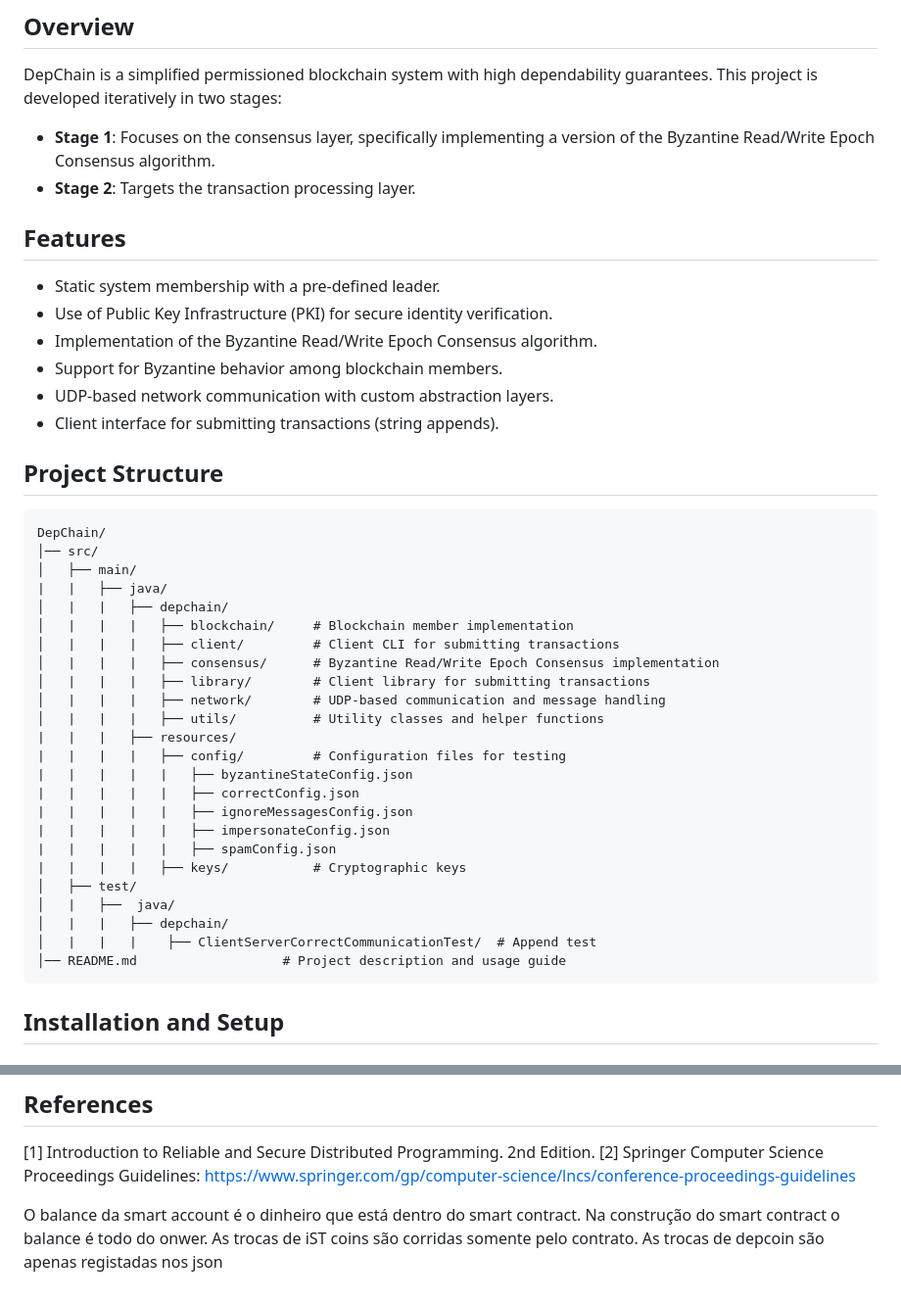
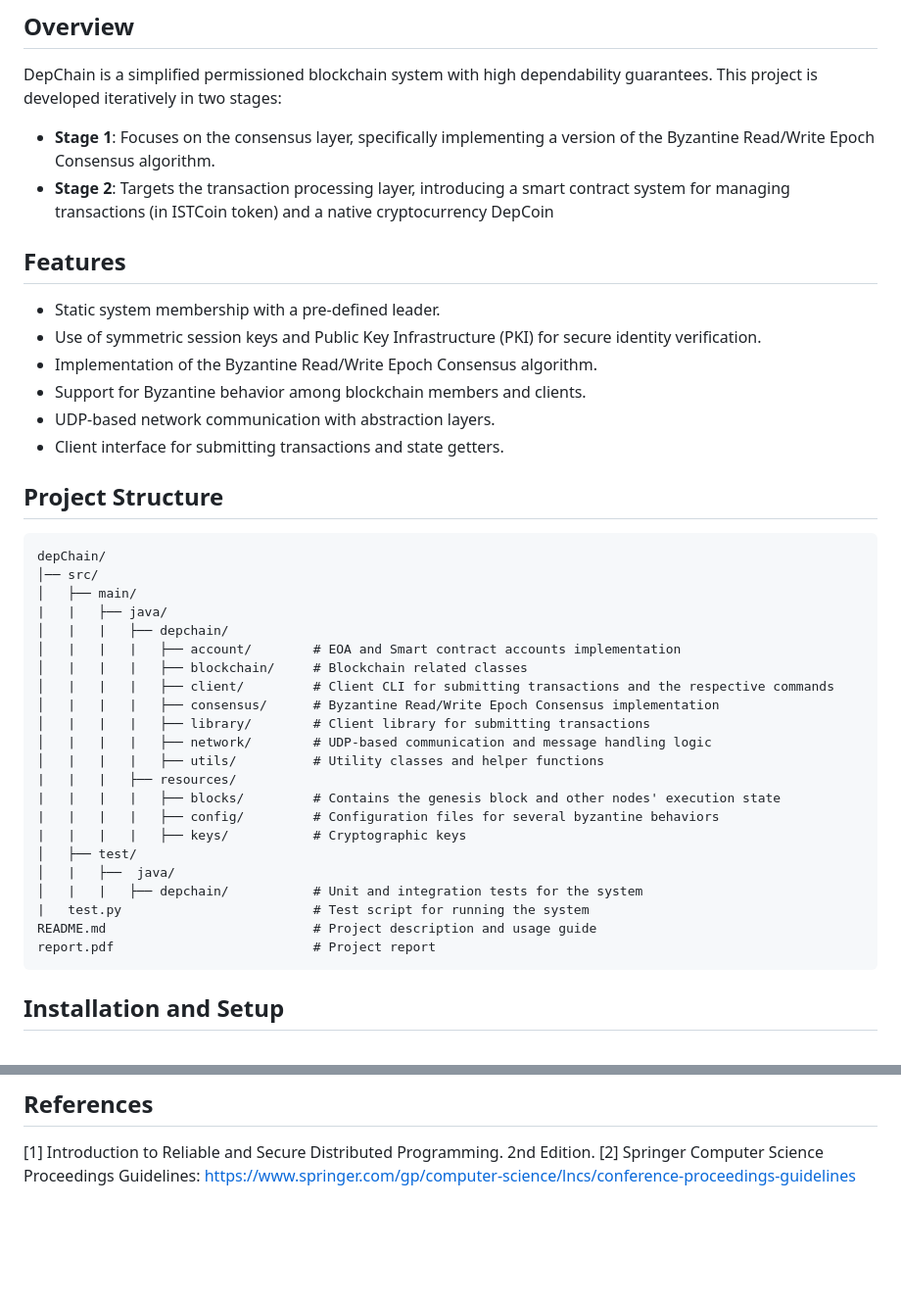
Before and after one commit to pereira0x/SEC-Project, a Markdown page: README.md, 2 parts joined by grey strips. Shown: that part at 98% size. Rendered like a GitHub page; blank space fills up the shorter version.

````diff
--- a/README.md
+++ b/README.md
@@ -5,44 +5,42 @@
 DepChain is a simplified permissioned blockchain system with high dependability guarantees. This project is developed iteratively in two stages:
 
 - **Stage 1**: Focuses on the consensus layer, specifically implementing a version of the Byzantine Read/Write Epoch Consensus algorithm.
-- **Stage 2**: Targets the transaction processing layer.
+- **Stage 2**: Targets the transaction processing layer, introducing a smart contract system for managing transactions (in ISTCoin token) and a native cryptocurrency DepCoin
 
 ## Features
 
 - Static system membership with a pre-defined leader.
-- Use of Public Key Infrastructure (PKI) for secure identity verification.
+- Use of symmetric session keys and Public Key Infrastructure (PKI) for secure identity verification.
 - Implementation of the Byzantine Read/Write Epoch Consensus algorithm.
-- Support for Byzantine behavior among blockchain members.
-- UDP-based network communication with custom abstraction layers.
-- Client interface for submitting transactions (string appends).
+- Support for Byzantine behavior among blockchain members and clients.
+- UDP-based network communication with abstraction layers.
+- Client interface for submitting transactions and state getters.
 
 ## Project Structure
 
 ```
-DepChain/
+depChain/
 │── src/
 │   ├── main/
 |   |   ├── java/
 │   |   |   ├── depchain/
-│   |   |   |   ├── blockchain/     # Blockchain member implementation
-│   |   |   |   ├── client/         # Client CLI for submitting transactions
+│   |   |   |   ├── account/        # EOA and Smart contract accounts implementation
+│   |   |   |   ├── blockchain/     # Blockchain related classes
+│   |   |   |   ├── client/         # Client CLI for submitting transactions and the respective commands
 │   |   |   |   ├── consensus/      # Byzantine Read/Write Epoch Consensus implementation
 │   |   |   |   ├── library/        # Client library for submitting transactions
-│   |   |   |   ├── network/        # UDP-based communication and message handling
+│   |   |   |   ├── network/        # UDP-based communication and message handling logic
 │   |   |   |   ├── utils/          # Utility classes and helper functions
 |   |   |   ├── resources/
-|   |   |   |   ├── config/         # Configuration files for testing
-|   |   |   |   |   ├── byzantineStateConfig.json
-|   |   |   |   |   ├── correctConfig.json
-|   |   |   |   |   ├── ignoreMessagesConfig.json
-|   |   |   |   |   ├── impersonateConfig.json
-|   |   |   |   |   ├── spamConfig.json
+|   |   |   |   ├── blocks/         # Contains the genesis block and other nodes' execution state
+|   |   |   |   ├── config/         # Configuration files for several byzantine behaviors
 |   |   |   |   ├── keys/           # Cryptographic keys
 │   ├── test/
 │   |   ├──  java/
-│   |   |   ├── depchain/
-│   |   |   |    ├── ClientServerCorrectCommunicationTest/  # Append test
-│── README.md                   # Project description and usage guide
+│   |   |   ├── depchain/           # Unit and integration tests for the system
+|   test.py                         # Test script for running the system
+README.md                           # Project description and usage guide
+report.pdf                          # Project report
 ```
 
 ## Installation and Setup
@@ -162,7 +142,3 @@ Project developed for the Highly Dependable Systems course at Instituto Superior
 
 [1] Introduction to Reliable and Secure Distributed Programming. 2nd Edition.
 [2] Springer Computer Science Proceedings Guidelines: https://www.springer.com/gp/computer-science/lncs/conference-proceedings-guidelines
-
-
-
-O balance da smart account é o dinheiro que está dentro do smart contract. Na construção do smart contract o balance é todo do onwer. As trocas de iST coins são corridas somente pelo contrato. As trocas de depcoin são apenas registadas nos json
````
Also changed, not shown: other parts of README.md (+5 -23 lines), images/test_tmux.png, 1 other file.
